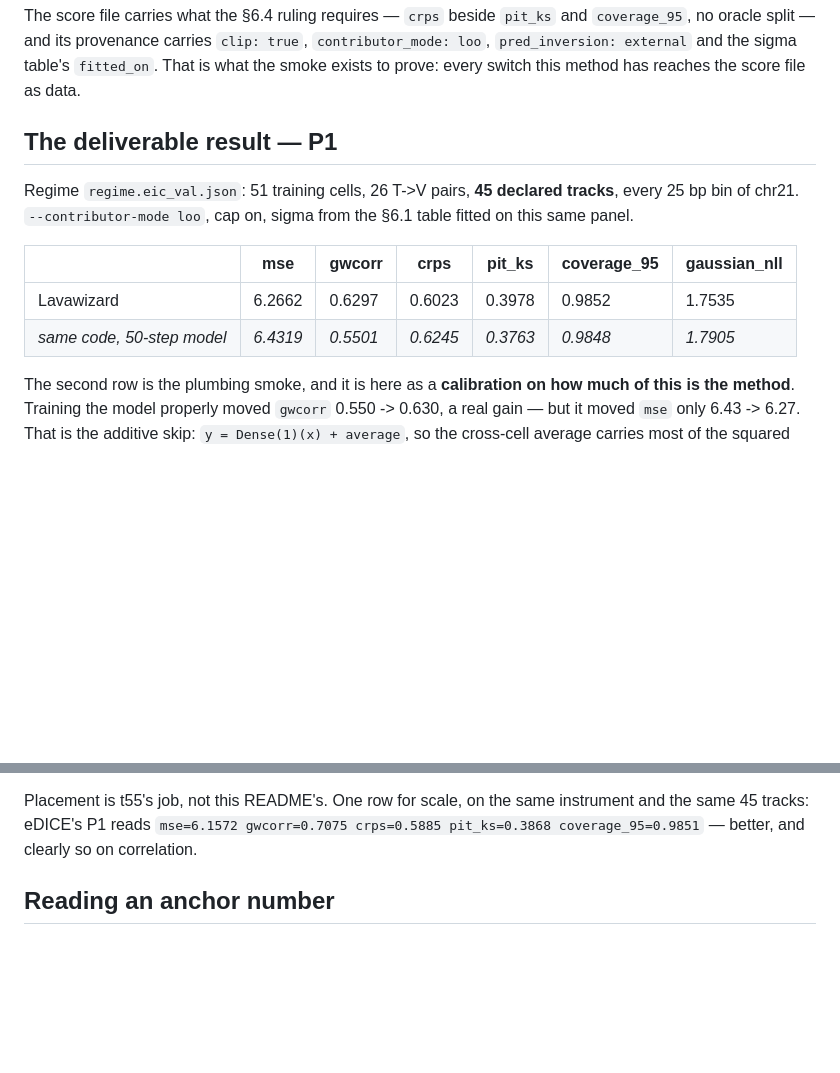
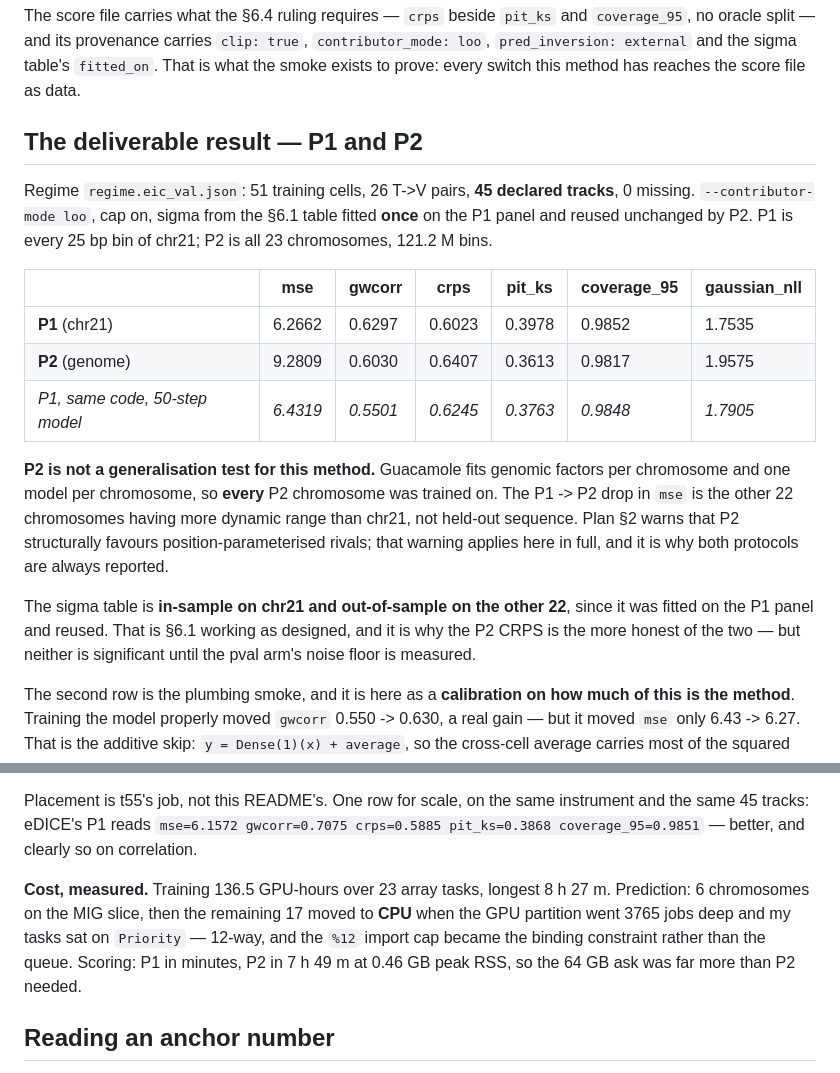
Before and after one commit to mehdiforoozandeh/CANDII, a Markdown page: competitors/lavawizard/README.md, 2 parts joined by grey strips. GitHub-like rendering; blank space fills up the shorter version.

Commit message:
t53: P1 and P2 scored — the deliverable numbers, and what they are not
P1 mse 6.2662 gwcorr 0.6297 crps 0.6023 (pit_ks 0.3978, coverage 0.9852).
P2 mse 9.2809 gwcorr 0.6030 crps 0.6407 (pit_ks 0.3613, coverage 0.9817).
45 of 45 declared tracks both times, 0 missing, one sigma table fitted on P1
and reused unchanged by P2.

Stated plainly in the README: P2 is not a generalisation test for this method.
Guacamole fits per-chromosome factors and one model per chromosome, so every
P2 chromosome was trained on, and the P1->P2 mse drop is dynamic range rather
than held-out sequence. Plan §2 warns about exactly this and the warning
applies here in full.

Co-Authored-By: Claude Fable 5 <noreply@anthropic.com>

```diff
--- a/competitors/lavawizard/README.md
+++ b/competitors/lavawizard/README.md
@@ -426,15 +426,27 @@ no oracle split — and its provenance carries `clip: true`, `contributor_mode:
 `pred_inversion: external` and the sigma table's `fitted_on`. That is what the smoke exists to
 prove: every switch this method has reaches the score file as data.
 
-## The deliverable result — P1
+## The deliverable result — P1 and P2
 
-Regime `regime.eic_val.json`: 51 training cells, 26 T->V pairs, **45 declared tracks**, every 25 bp
-bin of chr21. `--contributor-mode loo`, cap on, sigma from the §6.1 table fitted on this same panel.
+Regime `regime.eic_val.json`: 51 training cells, 26 T->V pairs, **45 declared tracks**, 0 missing.
+`--contributor-mode loo`, cap on, sigma from the §6.1 table fitted **once** on the P1 panel and
+reused unchanged by P2. P1 is every 25 bp bin of chr21; P2 is all 23 chromosomes, 121.2 M bins.
 
 | | mse | gwcorr | crps | pit_ks | coverage_95 | gaussian_nll |
 |---|---|---|---|---|---|---|
-| Lavawizard | 6.2662 | 0.6297 | 0.6023 | 0.3978 | 0.9852 | 1.7535 |
-| *same code, 50-step model* | *6.4319* | *0.5501* | *0.6245* | *0.3763* | *0.9848* | *1.7905* |
+| **P1** (chr21) | 6.2662 | 0.6297 | 0.6023 | 0.3978 | 0.9852 | 1.7535 |
+| **P2** (genome) | 9.2809 | 0.6030 | 0.6407 | 0.3613 | 0.9817 | 1.9575 |
+| *P1, same code, 50-step model* | *6.4319* | *0.5501* | *0.6245* | *0.3763* | *0.9848* | *1.7905* |
+
+**P2 is not a generalisation test for this method.** Guacamole fits genomic factors per chromosome
+and one model per chromosome, so **every** P2 chromosome was trained on. The P1 -> P2 drop in `mse`
+is the other 22 chromosomes having more dynamic range than chr21, not held-out sequence. Plan §2
+warns that P2 structurally favours position-parameterised rivals; that warning applies here in full,
+and it is why both protocols are always reported.
+
+The sigma table is **in-sample on chr21 and out-of-sample on the other 22**, since it was fitted on
+the P1 panel and reused. That is §6.1 working as designed, and it is why the P2 CRPS is the more
+honest of the two — but neither is significant until the pval arm's noise floor is measured.
 
 The second row is the plumbing smoke, and it is here as a **calibration on how much of this is the
 method**. Training the model properly moved `gwcorr` 0.550 -> 0.630, a real gain — but it moved
@@ -451,6 +463,12 @@ and **no pval-CRPS gap is significant until that arm's noise floor is measured**
 Placement is t55's job, not this README's. One row for scale, on the same instrument and the same
 45 tracks: eDICE's P1 reads `mse=6.1572 gwcorr=0.7075 crps=0.5885 pit_ks=0.3868 coverage_95=0.9851`
 — better, and clearly so on correlation.
+
+**Cost, measured.** Training 136.5 GPU-hours over 23 array tasks, longest 8 h 27 m. Prediction:
+6 chromosomes on the MIG slice, then the remaining 17 moved to **CPU** when the GPU partition went
+3765 jobs deep and my tasks sat on `Priority` — 12-way, and the `%12` import cap became the binding
+constraint rather than the queue. Scoring: P1 in minutes, P2 in 7 h 49 m at 0.46 GB peak RSS, so
+the 64 GB ask was far more than P2 needed.
 
 ## Reading an anchor number
 
```
